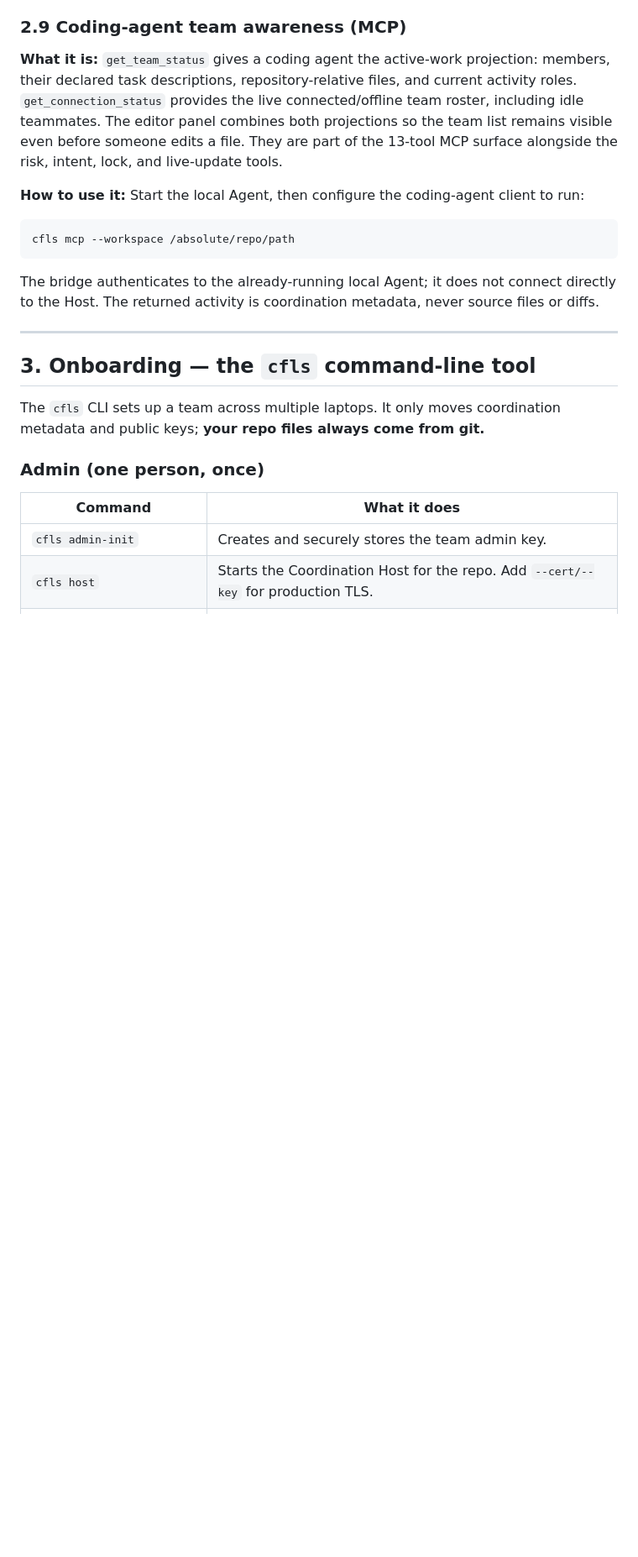
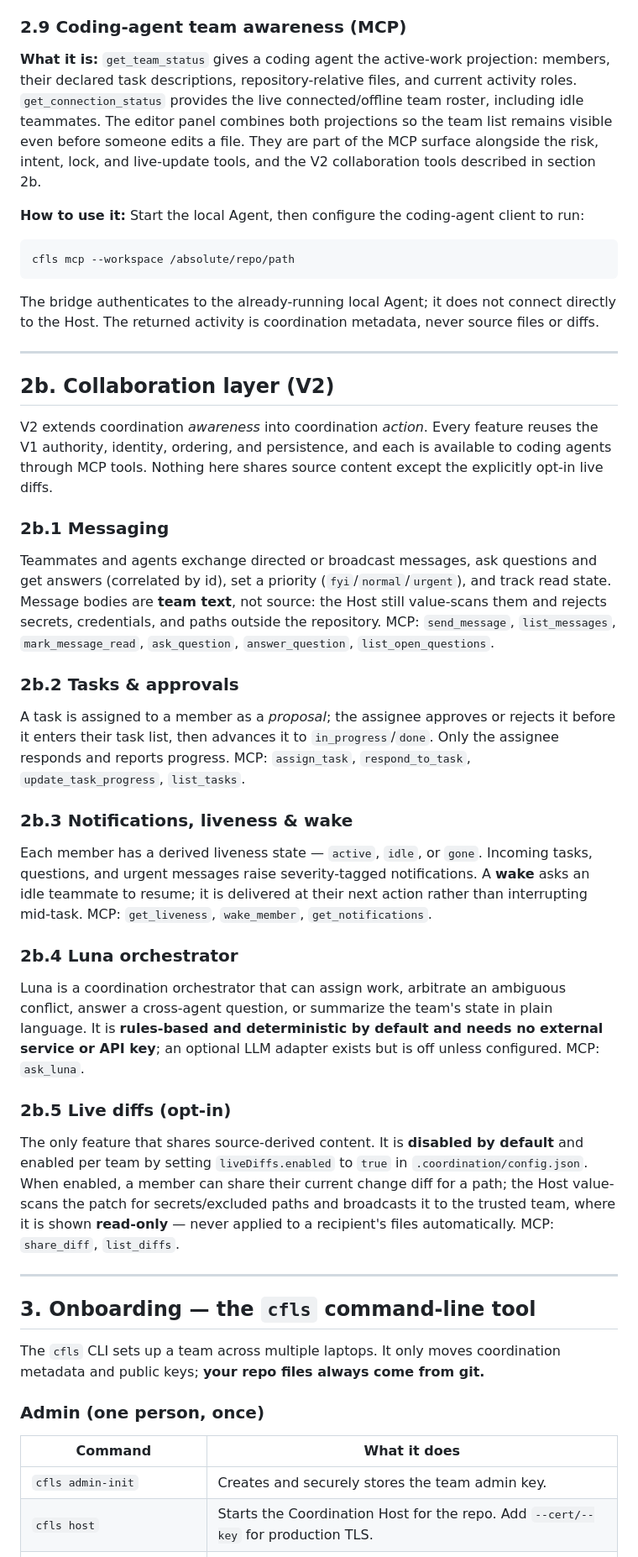
Before and after one commit to greninja-op/CFLS-Collaborative-File-Lock-Sync, a Markdown page: docs/features.md, the part around the change. Shown at 84% size. Rendered like a GitHub page; blank space fills up the shorter version.

```diff
--- a/docs/features.md
+++ b/docs/features.md
@@ -135,8 +135,8 @@ configuration.
 their declared task descriptions, repository-relative files, and current activity roles.
 `get_connection_status` provides the live connected/offline team roster, including idle
 teammates. The editor panel combines both projections so the team list remains visible even
-before someone edits a file. They are part of the 13-tool MCP surface alongside the risk,
-intent, lock, and live-update tools.
+before someone edits a file. They are part of the MCP surface alongside the risk, intent,
+lock, and live-update tools, and the V2 collaboration tools described in section 2b.
 
 **How to use it:** Start the local Agent, then configure the coding-agent client to run:
 
@@ -146,6 +146,51 @@ cfls mcp --workspace /absolute/repo/path
 
 The bridge authenticates to the already-running local Agent; it does not connect directly to
 the Host. The returned activity is coordination metadata, never source files or diffs.
+
+---
+
+## 2b. Collaboration layer (V2)
+
+V2 extends coordination *awareness* into coordination *action*. Every feature reuses the V1
+authority, identity, ordering, and persistence, and each is available to coding agents through
+MCP tools. Nothing here shares source content except the explicitly opt-in live diffs.
+
+### 2b.1 Messaging
+
+Teammates and agents exchange directed or broadcast messages, ask questions and get answers
+(correlated by id), set a priority (`fyi`/`normal`/`urgent`), and track read state. Message
+bodies are **team text**, not source: the Host still value-scans them and rejects secrets,
+credentials, and paths outside the repository. MCP: `send_message`, `list_messages`,
+`mark_message_read`, `ask_question`, `answer_question`, `list_open_questions`.
+
+### 2b.2 Tasks & approvals
+
+A task is assigned to a member as a *proposal*; the assignee approves or rejects it before it
+enters their task list, then advances it to `in_progress`/`done`. Only the assignee responds
+and reports progress. MCP: `assign_task`, `respond_to_task`, `update_task_progress`,
+`list_tasks`.
+
+### 2b.3 Notifications, liveness & wake
+
+Each member has a derived liveness state — `active`, `idle`, or `gone`. Incoming tasks,
+questions, and urgent messages raise severity-tagged notifications. A **wake** asks an idle
+teammate to resume; it is delivered at their next action rather than interrupting mid-task.
+MCP: `get_liveness`, `wake_member`, `get_notifications`.
+
+### 2b.4 Luna orchestrator
+
+Luna is a coordination orchestrator that can assign work, arbitrate an ambiguous conflict,
+answer a cross-agent question, or summarize the team's state in plain language. It is
+**rules-based and deterministic by default and needs no external service or API key**; an
+optional LLM adapter exists but is off unless configured. MCP: `ask_luna`.
+
+### 2b.5 Live diffs (opt-in)
+
+The only feature that shares source-derived content. It is **disabled by default** and enabled
+per team by setting `liveDiffs.enabled` to `true` in `.coordination/config.json`. When enabled,
+a member can share their current change diff for a path; the Host value-scans the patch for
+secrets/excluded paths and broadcasts it to the trusted team, where it is shown **read-only** —
+never applied to a recipient's files automatically. MCP: `share_diff`, `list_diffs`.
 
 ---
 
```
Also changed, not shown: README.md (+30 -1 lines).
